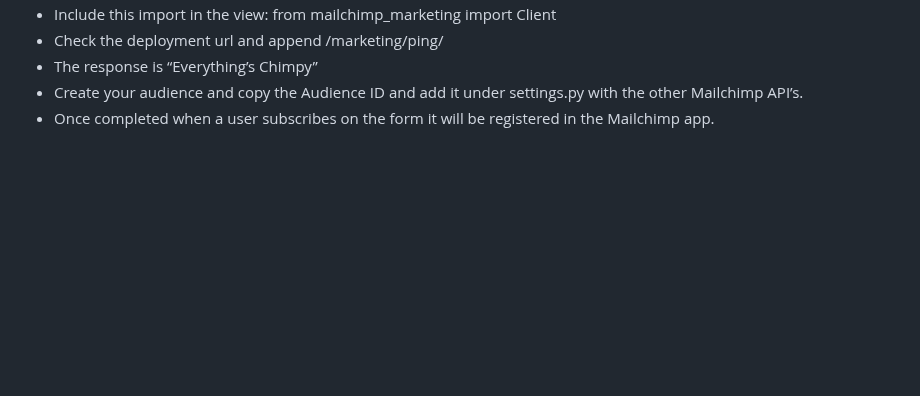
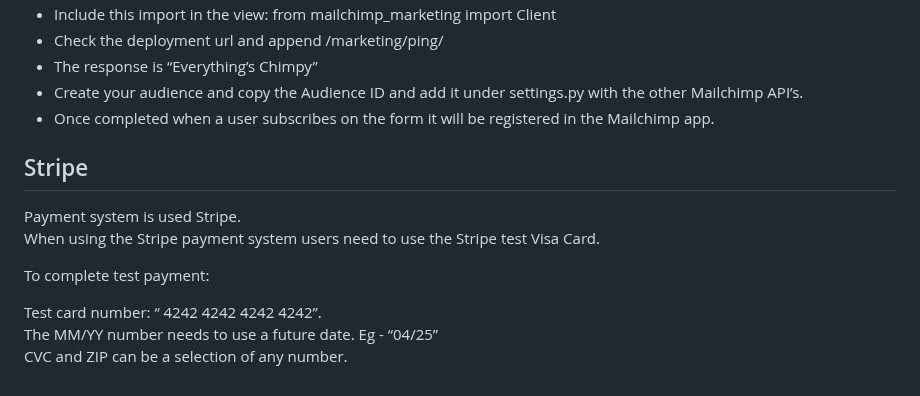
Before and after one commit to Chikayo-k/the-hair-experts, a Markdown page: README.md, the part around one of its changes. GitHub-like rendering; blank space fills up the shorter version.

Commit message:
Create stripe section and add info in readme.md

```diff
--- a/README.md
+++ b/README.md
@@ -522,3 +522,14 @@ Steps:
 - The response is “Everything’s Chimpy”
 - Create your audience and copy the Audience ID and add it under settings.py with the other Mailchimp API’s.
 - Once completed when a user subscribes on the form it will be registered in the Mailchimp app.
+
+## Stripe
+
+Payment system is used Stripe.
+When using the Stripe payment system users need to use the Stripe test Visa Card.
+
+To complete test payment:
+
+Test card number: “ 4242 4242 4242 4242”.
+The MM/YY number needs to use a future date. Eg - “04/25”
+CVC and ZIP can be a selection of any number.
```
Also changed, not shown: other parts of README.md (+1 -1 lines).
